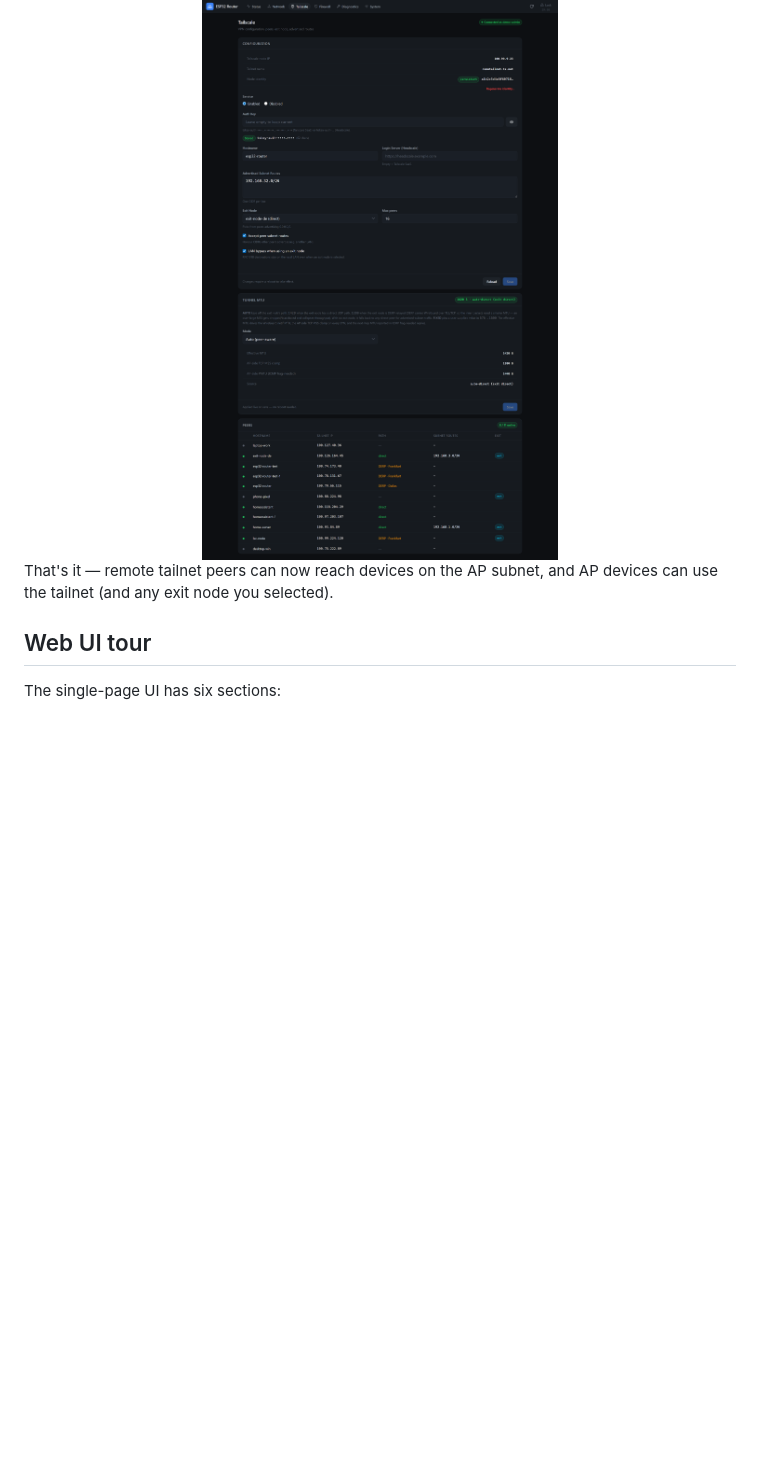
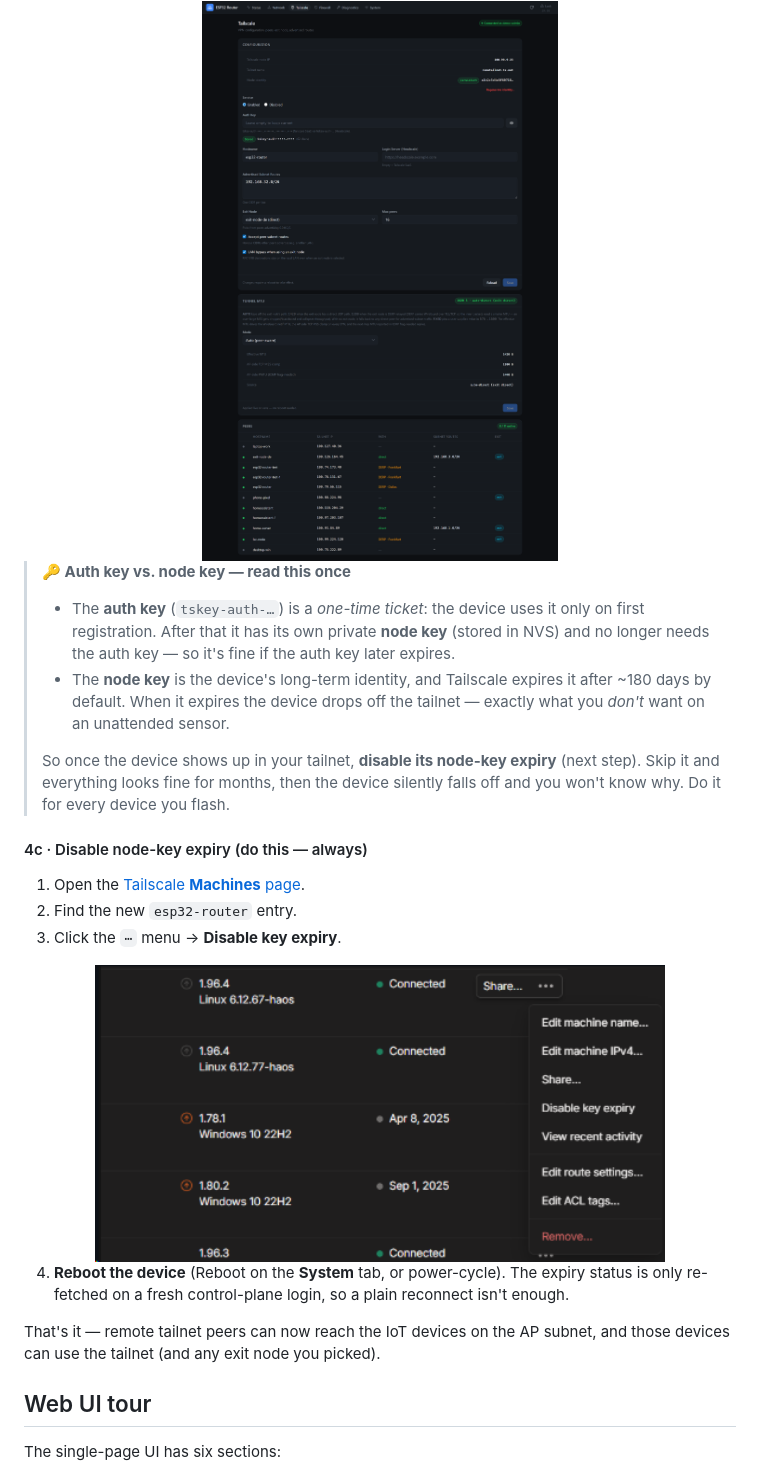
Before and after one commit to Csontikka/esp32-tailscale-subnet-router, a Markdown page: README.md, the part around the change printed below. Drawn GitHub-style; pictures changed too: docs/images/tailscale-disable-key-expiry.png (added); blank space fills up the shorter version.

```diff
--- a/README.md
+++ b/README.md
@@ -182,8 +215,36 @@ Pick an exit node here if you want AP clients to egress through it.
 <img src="docs/images/tailscale.png" alt="Tailscale configuration and peers" width="88%">
 </div>
 
-That's it — remote tailnet peers can now reach devices on the AP subnet,
-and AP devices can use the tailnet (and any exit node you selected).
+> **🔑 Auth key vs. node key — read this once**
+>
+> - The **auth key** (`tskey-auth-…`) is a *one-time ticket*: the device uses
+>   it only on first registration. After that it has its own private **node
+>   key** (stored in NVS) and no longer needs the auth key — so it's fine if
+>   the auth key later expires.
+> - The **node key** is the device's long-term identity, and Tailscale expires
+>   it after ~180 days by default. When it expires the device drops off the
+>   tailnet — exactly what you *don't* want on an unattended sensor.
+>
+> So once the device shows up in your tailnet, **disable its node-key expiry**
+> (next step). Skip it and everything looks fine for months, then the device
+> silently falls off and you won't know why. Do it for every device you flash.
+
+#### 4c · Disable node-key expiry (do this — always)
+
+1. Open the [Tailscale **Machines** page](https://login.tailscale.com/admin/machines).
+2. Find the new `esp32-router` entry.
+3. Click the `⋯` menu → **Disable key expiry**.
+
+<div align="center">
+<img src="docs/images/tailscale-disable-key-expiry.png" alt="Tailscale admin — Disable key expiry" width="80%">
+</div>
+
+4. **Reboot the device** (Reboot on the **System** tab, or power-cycle). The
+   expiry status is only re-fetched on a fresh control-plane login, so a plain
+   reconnect isn't enough.
+
+That's it — remote tailnet peers can now reach the IoT devices on the AP
+subnet, and those devices can use the tailnet (and any exit node you picked).
 
 ## Web UI tour
 
```
Also changed, not shown: other parts of README.md (+36 -3 lines), docs/images/tailscale-auth-key-create.png (added), docs/images/tailscale-keys-page.png (added).
